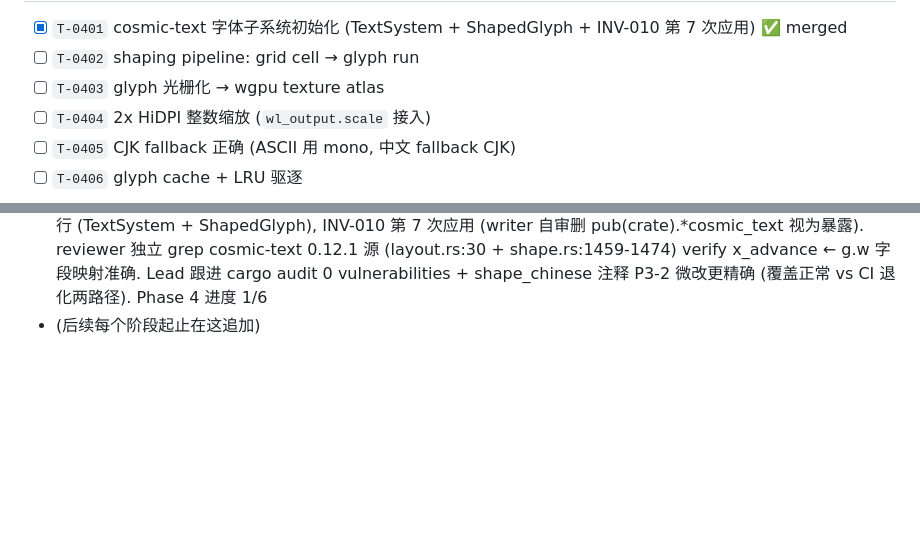
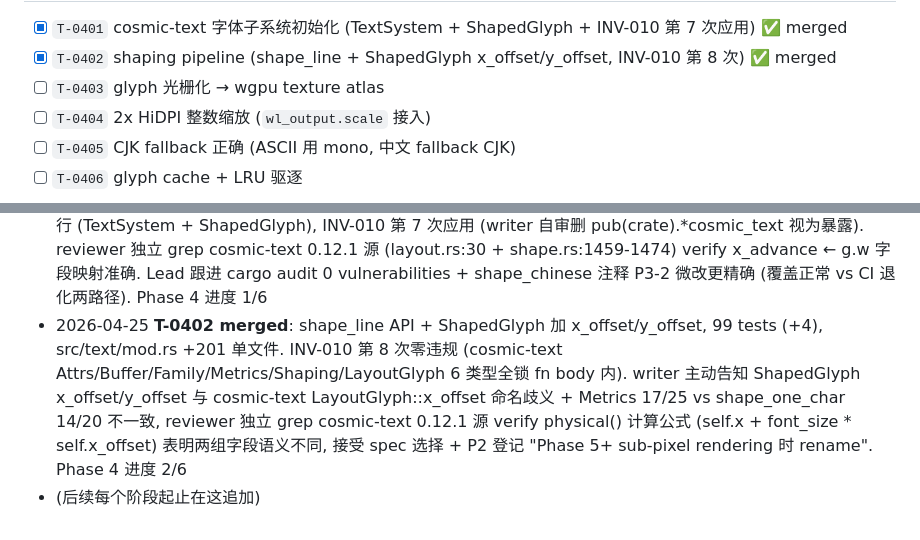
Before and after one commit to Loong0x00/quill, a Markdown page: ROADMAP.md, 2 parts joined by grey strips. Drawn GitHub-style; blank space fills up the shorter version.

Commit message:
T-0402 Lead 跟进: audit 落盘 + ROADMAP Phase 4 2/6 + Status merged

```diff
--- a/ROADMAP.md
+++ b/ROADMAP.md
@@ -101,6 +101,6 @@ Lead 决定:**T-0104 + Phase 2 PTY 并行推进**。理由:
 
 - [x] `T-0401` cosmic-text 字体子系统初始化 (TextSystem + ShapedGlyph + INV-010 第 7 次应用) ✅ merged
-- [ ] `T-0402` shaping pipeline: grid cell → glyph run
+- [x] `T-0402` shaping pipeline (shape_line + ShapedGlyph x_offset/y_offset, INV-010 第 8 次) ✅ merged
 - [ ] `T-0403` glyph 光栅化 → wgpu texture atlas
 - [ ] `T-0404` 2x HiDPI 整数缩放 (`wl_output.scale` 接入)
 - [ ] `T-0405` CJK fallback 正确 (ASCII 用 mono, 中文 fallback CJK)
@@ -188,4 +188,5 @@ Lead 决定:**T-0104 + Phase 2 PTY 并行推进**。理由:
 - 2026-04-25 auditor-mainline 完工 A- (P0=0 / P1=1 / P2=7 / P3=9), 找到跨 ticket 累积 bug per-ticket reviewer 看不到 (FrameStats T-0106→T-0305 漏接 / event_loop::Core T-0105→T-0108 漂移 / SAFETY 注释 T-0202→T-0108 未同步 / INV-006 doc 引用过时 / INV-010 类型隔离原则未登记 / thiserror 死 dep / propagate_resize_if_dirty 漏单测 / TD 漏标). 印证 Phase-end 全局 audit 必要性 (per-ticket reviewer 不看跨段)
 - 2026-04-25 **T-0399 merged**: 91 tests (+2 net), 10 commits 一单清 8 项 P1+P2. writer-T0399 自报未 verify P2-2 calloop EBADF 论点, reviewer 独立 grep calloop-0.14.4 + polling-3.11.0 源码 verify writer 论点准确 (Generic::Drop 调 poller.delete().ok() silent ignore + polling::delete 透传 EBADF). INV-010 类型隔离原则正式登记 (Phase 4 cosmic-text 接入前覆盖). Lead 跟进 INV-006 行号引用改 symbol name (P3 reviewer 教训: 行号易偏移). conventions §6 加陷阱 4 "伪派活信号" (writer-T0306/T0307/T0399 多次 sanity check 物理化)
 - 2026-04-25 **Phase 4 起手 T-0401 merged**: cosmic-text 0.12.1 引入, 95 tests (+4), src/text/ 新模块 274 行 (TextSystem + ShapedGlyph), INV-010 第 7 次应用 (writer 自审删 pub(crate).*cosmic_text 视为暴露). reviewer 独立 grep cosmic-text 0.12.1 源 (layout.rs:30 + shape.rs:1459-1474) verify x_advance ← g.w 字段映射准确. Lead 跟进 cargo audit 0 vulnerabilities + shape_chinese 注释 P3-2 微改更精确 (覆盖正常 vs CI 退化两路径). Phase 4 进度 1/6
+- 2026-04-25 **T-0402 merged**: shape_line API + ShapedGlyph 加 x_offset/y_offset, 99 tests (+4), src/text/mod.rs +201 单文件. INV-010 第 8 次零违规 (cosmic-text Attrs/Buffer/Family/Metrics/Shaping/LayoutGlyph 6 类型全锁 fn body 内). writer 主动告知 ShapedGlyph x_offset/y_offset 与 cosmic-text LayoutGlyph::x_offset 命名歧义 + Metrics 17/25 vs shape_one_char 14/20 不一致, reviewer 独立 grep cosmic-text 0.12.1 源 verify physical() 计算公式 (self.x + font_size * self.x_offset) 表明两组字段语义不同, 接受 spec 选择 + P2 登记 "Phase 5+ sub-pixel rendering 时 rename". Phase 4 进度 2/6
 - (后续每个阶段起止在这追加)
```
Also changed, not shown: other parts of ROADMAP.md (+1 -1 lines), docs/audit/2026-04-25-T-0402-review.md (added, +531 -0 lines), tasks/T-0402-shaping-pipeline.md (+1 -1 lines).
